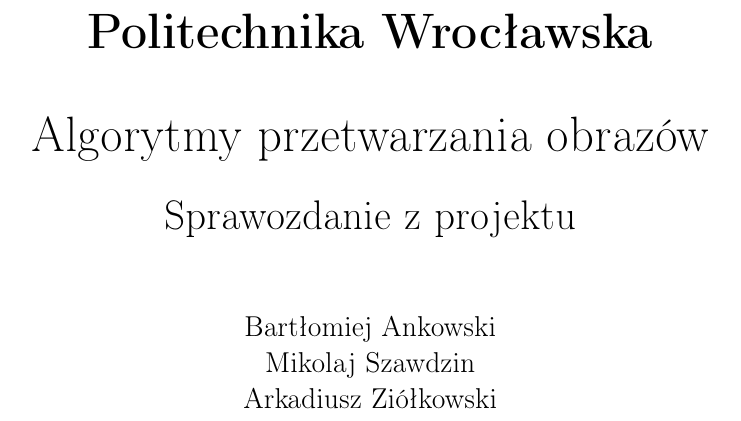
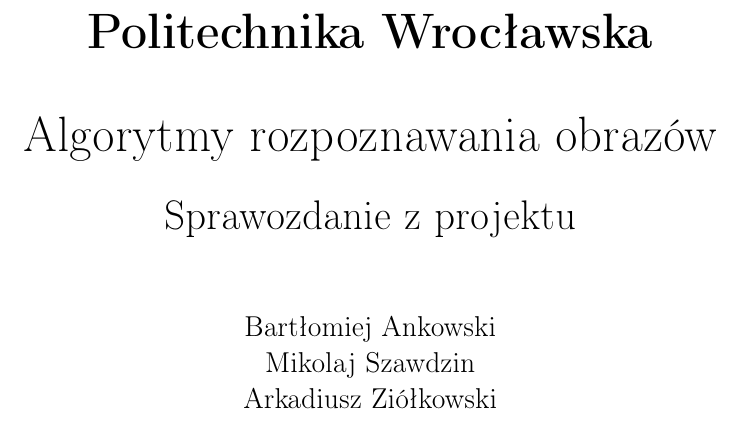
Before and after one commit to ziele3920/ARO, a LaTeX document (sprawko/ARO_spr.tex): part of page 1 of 4, cut so that both start at the same text. Compiled offline with pdfLaTeX.

Commit message:
title fixed

```diff
--- a/sprawko/ARO_spr.tex
+++ b/sprawko/ARO_spr.tex
@@ -11,7 +11,7 @@
 
 %%%%%%%%%%%%%%%%%%%%%%%%%%%%%%%%%%%%%%%%%%%%%%%%%%%%%%%%%%%%%STRONA TYTULOWA%%%%%%%%%%%%%%%%%%%%%%%%%%%%%%%%%%%%%%%%%%%%%%%%%%%%%%%%%%%%%%%%%%%%%%%%
 \title{\Huge \textbf{Politechnika Wrocławska\\[0.3in]}
-  \huge Algorytmy przetwarzania obrazów \\[0.2in]
+  \huge Algorytmy rozpoznawania obrazów \\[0.2in]
   \LARGE Sprawozdanie z projektu
 }
 \date{}
```
